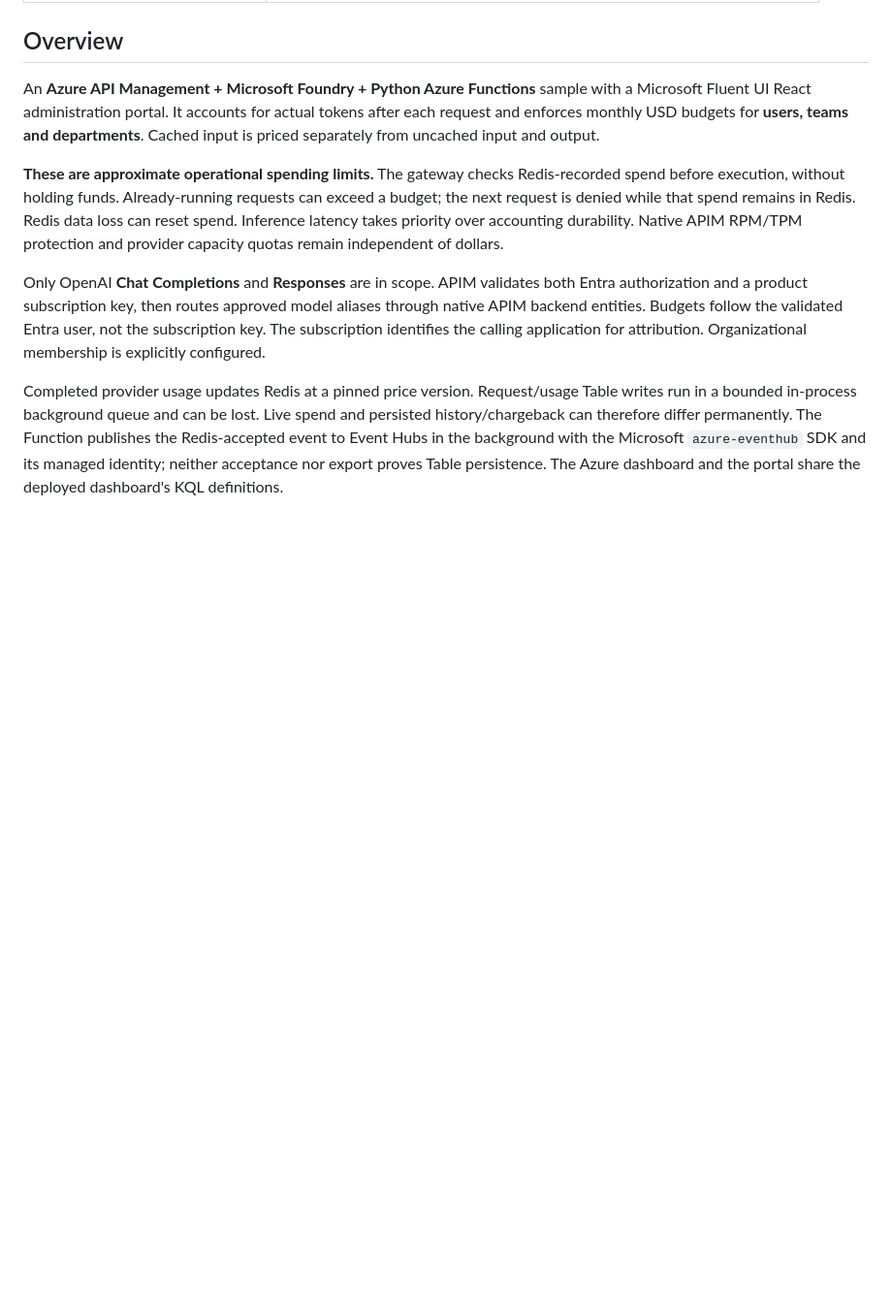
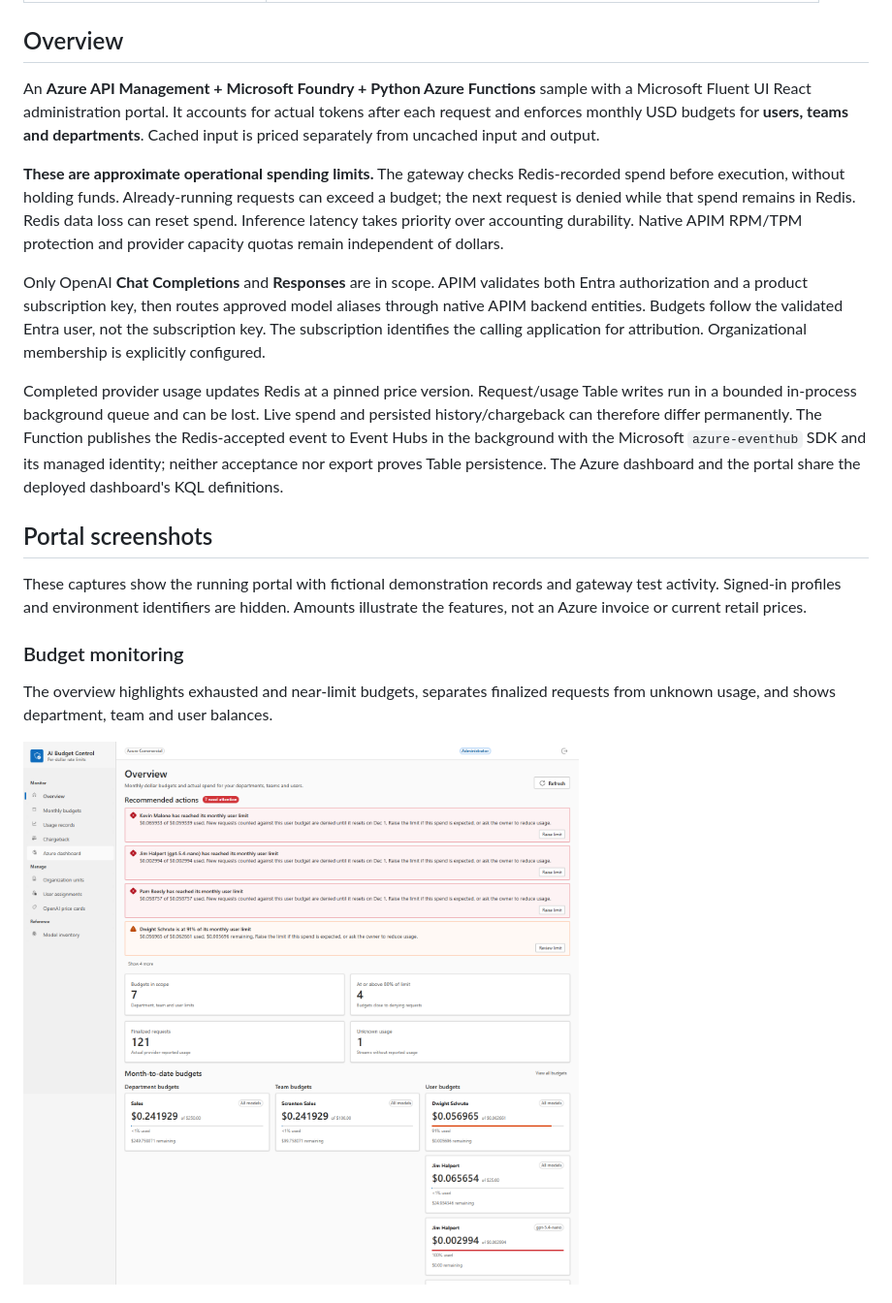
Before and after one commit to jordanbean-msft/apim-rate-limit-foundry, a Markdown page: README.md, the part around one of its changes. Shown at 97% size. GitHub-like rendering; pictures changed too: docs/screenshots/portal-overview.png (added); blank space fills up the shorter version.

Commit message:
docs: add populated portal screenshots to README
📷 - Generated by Copilot

Co-authored-by: Copilot <223556219+Copilot@users.noreply.github.com>

```diff
--- a/README.md
+++ b/README.md
@@ -29,3 +29,17 @@ The Function publishes the Redis-accepted event to Event Hubs in the background
 with the Microsoft `azure-eventhub` SDK and its managed identity; neither
 acceptance nor export proves Table persistence.
 The Azure dashboard and the portal share the deployed dashboard's KQL definitions.
+
+## Portal screenshots
+
+These captures show the running portal with fictional demonstration records and
+gateway test activity. Signed-in profiles and environment identifiers are hidden.
+Amounts illustrate the features, not an Azure invoice or current retail prices.
+
+### Budget monitoring
+
+The overview highlights exhausted and near-limit budgets, separates finalized
+requests from unknown usage, and shows department, team and user balances.
+
+![Portal overview with budget alerts, request summaries and monthly balances](docs/screenshots/portal-overview.png)
+
```
Also changed, not shown: other parts of README.md (+19 -0 lines).
